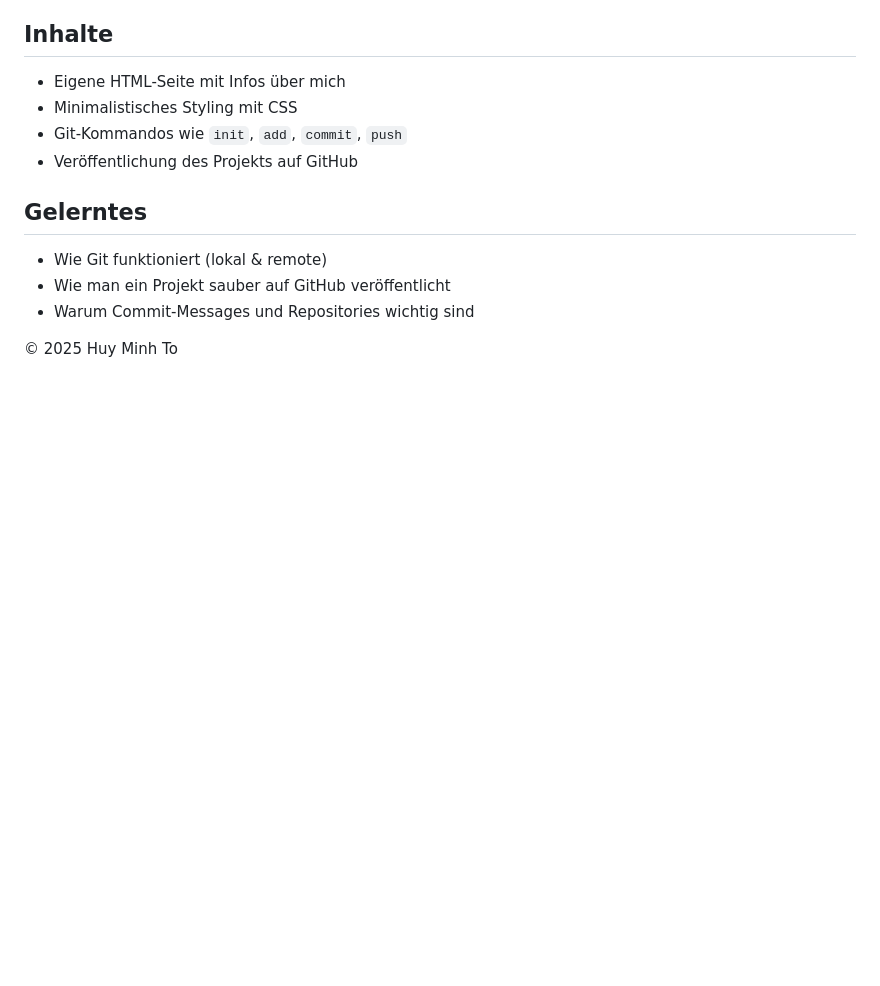
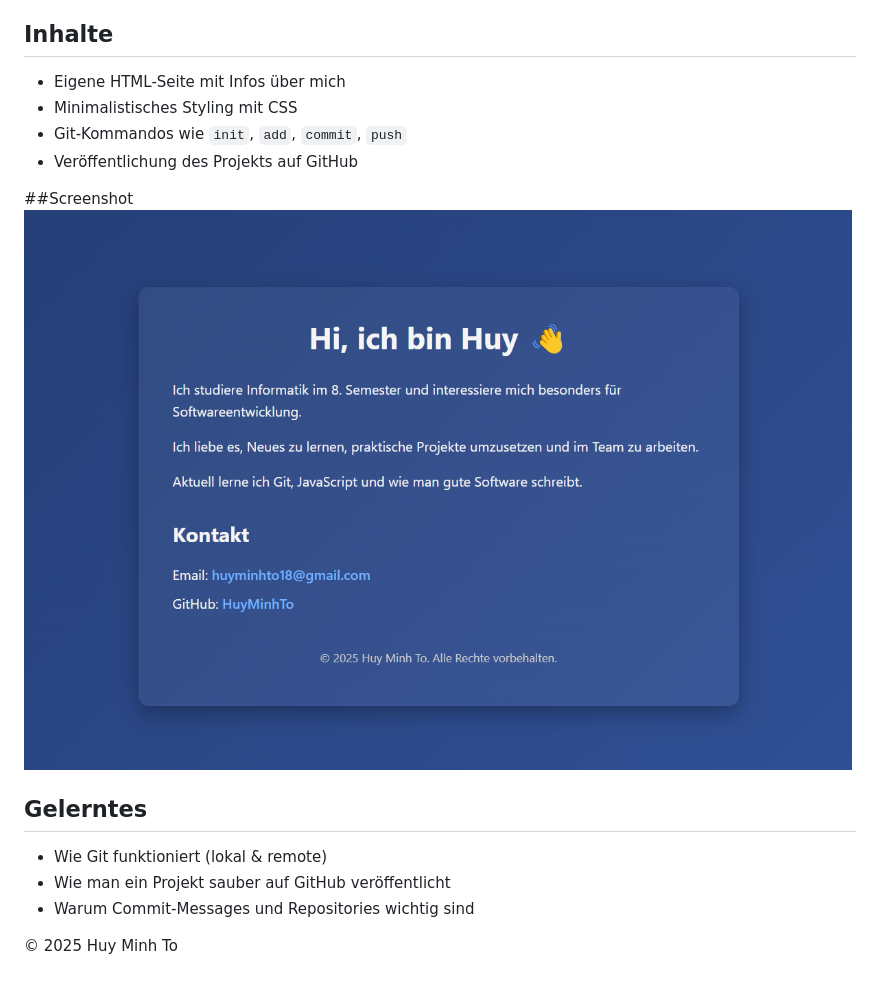
Before and after one commit to HuyMinhTo/mini-git-project, a Markdown page: README.md, the part around the change. GitHub-like rendering; pictures changed too: image.png (added); blank space fills up the shorter version.

Commit message:
README.md,index.html und style.css angepasst

```diff
--- a/README.md
+++ b/README.md
@@ -10,6 +10,9 @@ Ziel war es, mit Git & GitHub zu üben und ein erstes öffentliches Repository z
 - Git-Kommandos wie `init`, `add`, `commit`, `push`
 - Veröffentlichung des Projekts auf GitHub
 
+##Screenshot
+![alt text](image.png)
+
 ## Gelerntes
 
 - Wie Git funktioniert (lokal & remote)
```
Also changed, not shown: 2 other files.
